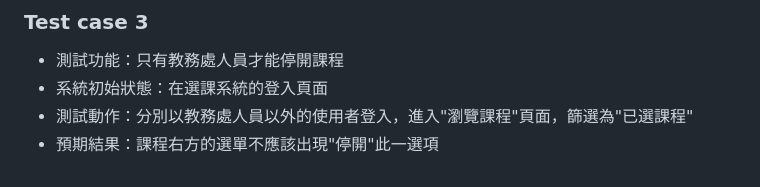
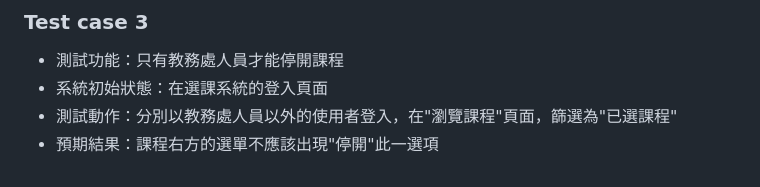
Before and after one commit to Software-Engineering-Practices-Group-9/Course-Selection-System, a Markdown page: docs/Use Case Specification.md, the part around the change. Drawn GitHub-style.

Commit message:
Update Use Case Specification.md
Update use case

```diff
--- a/docs/Use Case Specification.md
+++ b/docs/Use Case Specification.md
@@ -243,5 +243,5 @@ title: Use Case Specification
 ### Test case 3
 * 測試功能：只有教務處人員才能停開課程
 * 系統初始狀態：在選課系統的登入頁面
-* 測試動作：分別以教務處人員以外的使用者登入，進入"瀏覽課程"頁面，篩選為"已選課程"
+* 測試動作：分別以教務處人員以外的使用者登入，在"瀏覽課程"頁面，篩選為"已選課程"
 * 預期結果：課程右方的選單不應該出現"停開"此一選項
```
